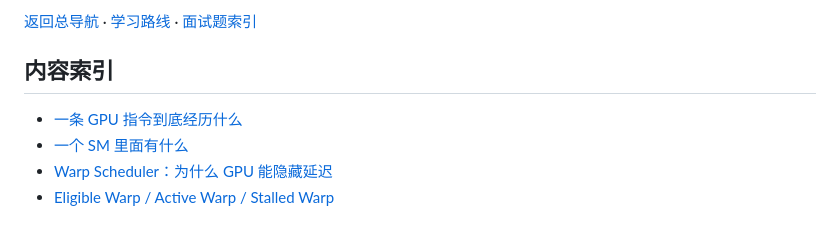
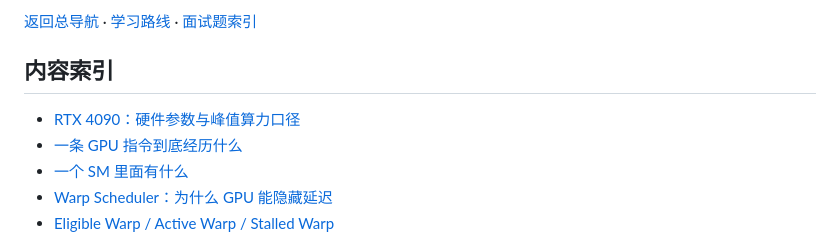
Before and after one commit to zben777/MatInfer, a Markdown page: docs/06-gpu-performance/README.md, the part around the change. Rendered like a GitHub page.

Commit message:
Document RTX 4090 hardware and precision-specific throughput

```diff
--- a/docs/06-gpu-performance/README.md
+++ b/docs/06-gpu-performance/README.md
@@ -12,6 +12,7 @@
 
 ## 内容索引
 
+- [RTX 4090：硬件参数与峰值算力口径](hardware/rtx-4090.md)
 - [一条 GPU 指令到底经历什么](#section-01)
 - [一个 SM 里面有什么](#section-02)
 - [Warp Scheduler：为什么 GPU 能隐藏延迟](#section-03)
```
Also changed, not shown: 1 other file.
